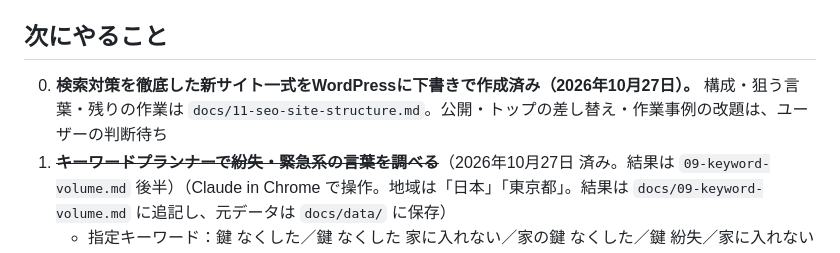
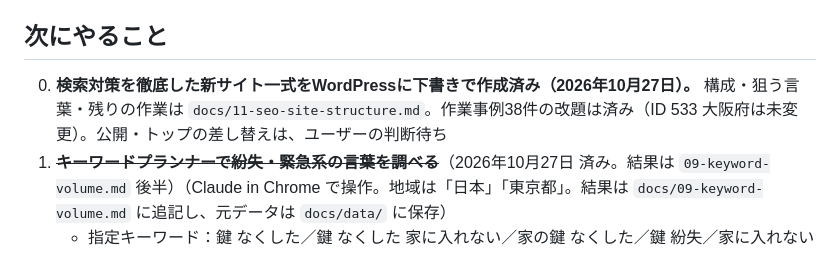
Before and after one commit to kobaren01-maker/hadarevo-takadanobaba-lp, a Markdown page: key-exchange-lp/docs/10-handoff.md, the part around the change. GitHub-like rendering.

```diff
--- a/key-exchange-lp/docs/10-handoff.md
+++ b/key-exchange-lp/docs/10-handoff.md
@@ -30,7 +30,7 @@
 - `key-exchange-lp/src/_playground/sakibare.html` … 遊び用の先バレ演出（本番とは無関係）
 
 ## 次にやること
-0. **検索対策を徹底した新サイト一式をWordPressに下書きで作成済み（2026年10月27日）。** 構成・狙う言葉・残りの作業は `docs/11-seo-site-structure.md`。公開・トップの差し替え・作業事例の改題は、ユーザーの判断待ち
+0. **検索対策を徹底した新サイト一式をWordPressに下書きで作成済み（2026年10月27日）。** 構成・狙う言葉・残りの作業は `docs/11-seo-site-structure.md`。作業事例38件の改題は済み（ID 533 大阪府は未変更）。公開・トップの差し替えは、ユーザーの判断待ち
 1. ~~**キーワードプランナーで紛失・緊急系の言葉を調べる**~~（2026年10月27日 済み。結果は `09-keyword-volume.md` 後半）（Claude in Chrome で操作。地域は「日本」「東京都」。結果は `docs/09-keyword-volume.md` に追記し、元データは `docs/data/` に保存）
    - 指定キーワード：鍵 なくした／鍵 なくした 家に入れない／家の鍵 なくした／鍵 紛失／家に入れない／家に入れない 鍵／鍵 落とした／鍵 どこかに置いてきた／鍵 なくした どうする／鍵 なくした 賃貸／締め出された／鍵 閉め出された／オートロック 締め出し／鍵開け／鍵開け 近く／鍵屋 近く／鍵屋／鍵開け 今すぐ／鍵開け 24時間／鍵屋 24時間／鍵開け 深夜／鍵屋 深夜／鍵 なくした 夜中／鍵開け 緊急／鍵屋 緊急／鍵開け 料金／鍵開け 安い／鍵開け 相場／鍵屋 料金／鍵 なくした 費用／ディンプルキー 鍵開け／ディンプルキー なくした／玄関 鍵開け／マンション 鍵開け／鍵交換／鍵交換 費用／鍵 なくした 交換／シリンダー交換／ディンプルキー 交換／鍵屋 北区／鍵開け 北区／鍵屋 赤羽／鍵開け 赤羽／鍵屋 王子／鍵屋 十条／鍵屋 板橋区／鍵開け 板橋区／鍵屋 足立区／鍵開け 足立区／鍵屋 荒川区／鍵屋 豊島区／鍵屋 練馬区／鍵屋 川口／鍵開け 川口
    - キーワード候補：「鍵 なくした」「家に入れない」「鍵開け」から関連の言葉を検索数の多い順に
```
Also changed, not shown: key-exchange-lp/docs/11-seo-site-structure.md (+6 -1 lines).
